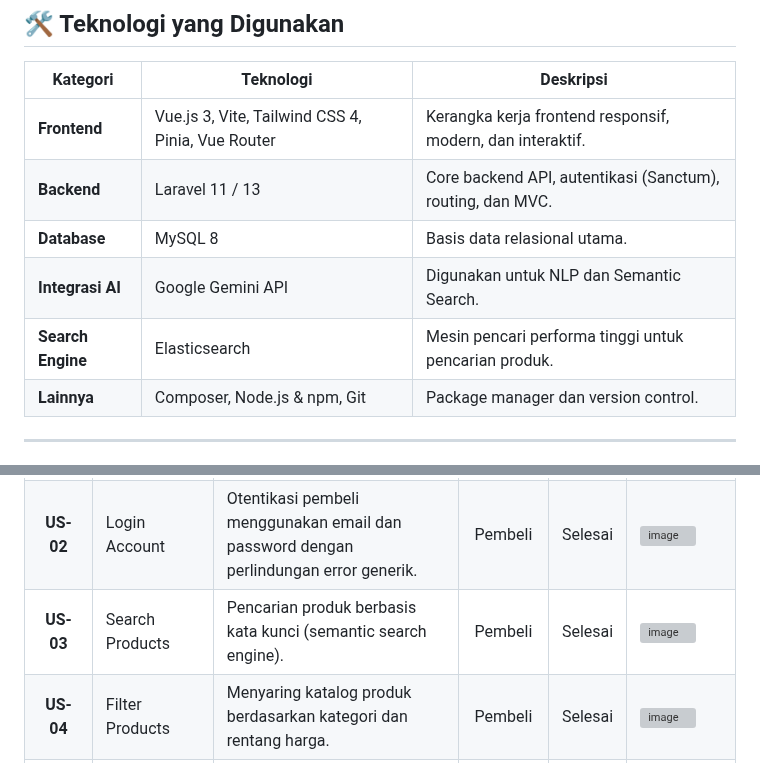
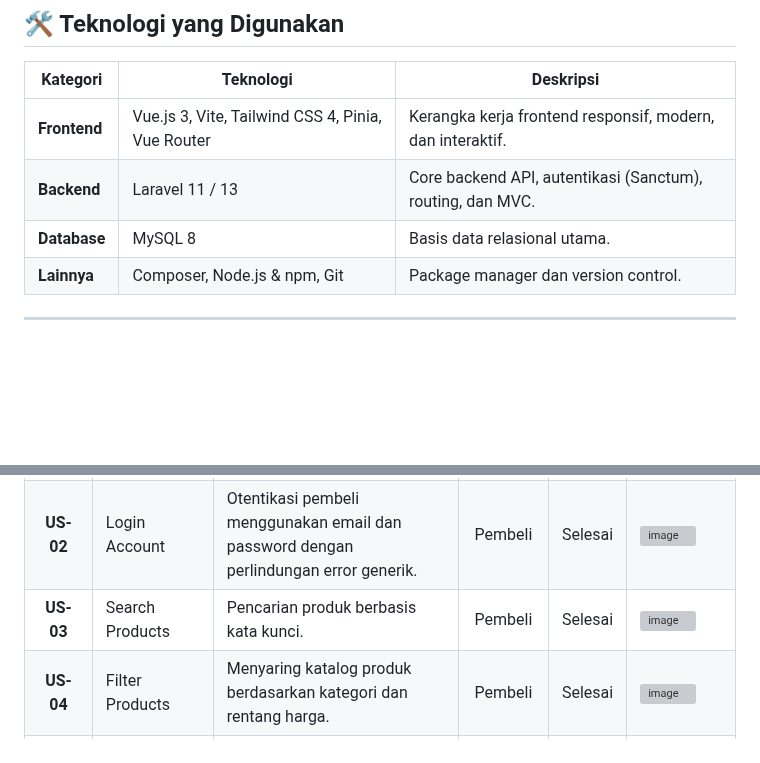
Before and after one commit to nayyaraazra/praktikum-rpl-A-7, a Markdown page: README.md, 2 parts joined by grey strips. Rendered like a GitHub page; blank space fills up the shorter version; grey boxes are pictures that could not be loaded.

Commit message:
Fix formatting and update feature descriptions in README
Corrected formatting and updated feature descriptions in the README.

```diff
--- a/README.md
+++ b/README.md
@@ -43,8 +43,6 @@ Saat ini, pelaku UMKM lokal di Kelurahan Jebres masih mengandalkan platform tida
 | **Frontend** | Vue.js 3, Vite, Tailwind CSS 4, Pinia, Vue Router | Kerangka kerja frontend responsif, modern, dan interaktif. |
 | **Backend** | Laravel 11 / 13 | Core backend API, autentikasi (Sanctum), routing, dan MVC. |
 | **Database** | MySQL 8 | Basis data relasional utama. |
-| **Integrasi AI** | Google Gemini API | Digunakan untuk NLP dan Semantic Search. |
-| **Search Engine** | Elasticsearch | Mesin pencari performa tinggi untuk pencarian produk. |
 | **Lainnya** | Composer, Node.js & npm, Git | Package manager dan version control. |
 
 ---
@@ -83,7 +81,7 @@ Berikut merupakan daftar lengkap fitur aplikasi berdasarkan dokumen perencanaan
 |:---:|---|---|:---:|:---:|---|
 | **US-01** | Register Account | Pendaftaran akun pembeli baru dengan validasi data email & nomor telepon. | Pembeli | Selesai | <img width="945" height="492" alt="image" src="https://github.com/user-attachments/assets/dfc8bed9-810b-40cc-8542-b860fd0d4225" /> |
 | **US-02** | Login Account | Otentikasi pembeli menggunakan email dan password dengan perlindungan error generik. | Pembeli | Selesai | <img width="960" height="496" alt="image" src="https://github.com/user-attachments/assets/5f526077-0340-449d-b3a0-d6e7a9df4585" /> |
-| **US-03** | Search Products | Pencarian produk berbasis kata kunci (semantic search engine). | Pembeli | Selesai | <img width="949" height="533" alt="image" src="https://github.com/user-attachments/assets/9260752e-5b8a-4c92-a74f-170545a235ff" /> |
+| **US-03** | Search Products | Pencarian produk berbasis kata kunci. | Pembeli | Selesai | <img width="949" height="533" alt="image" src="https://github.com/user-attachments/assets/9260752e-5b8a-4c92-a74f-170545a235ff" /> |
 | **US-04** | Filter Products | Menyaring katalog produk berdasarkan kategori dan rentang harga. | Pembeli | Selesai | <img width="948" height="499" alt="image" src="https://github.com/user-attachments/assets/f99fe082-bed4-4941-bdb3-75466cc436d7" />|
 | **US-05** | View Product Details | Menampilkan rincian detail produk, deskripsi, harga, foto, dan informasi toko. | Pembeli | Selesai |<img width="957" height="495" alt="image" src="https://github.com/user-attachments/assets/c9c5c2ef-6371-4702-a853-fcc0275026b2" />|
 | **US-06** | Fill Order Form | Form pemesanan produk sederhana (nama, jumlah, catatan) tanpa payment gateway. | Pembeli | Selesai |<img width="949" height="500" alt="image" src="https://github.com/user-attachments/assets/3a98af6c-c3c0-4aed-bef5-beef62b123c1" />|
```
Also changed, not shown: other parts of README.md (+1 -1 lines).
